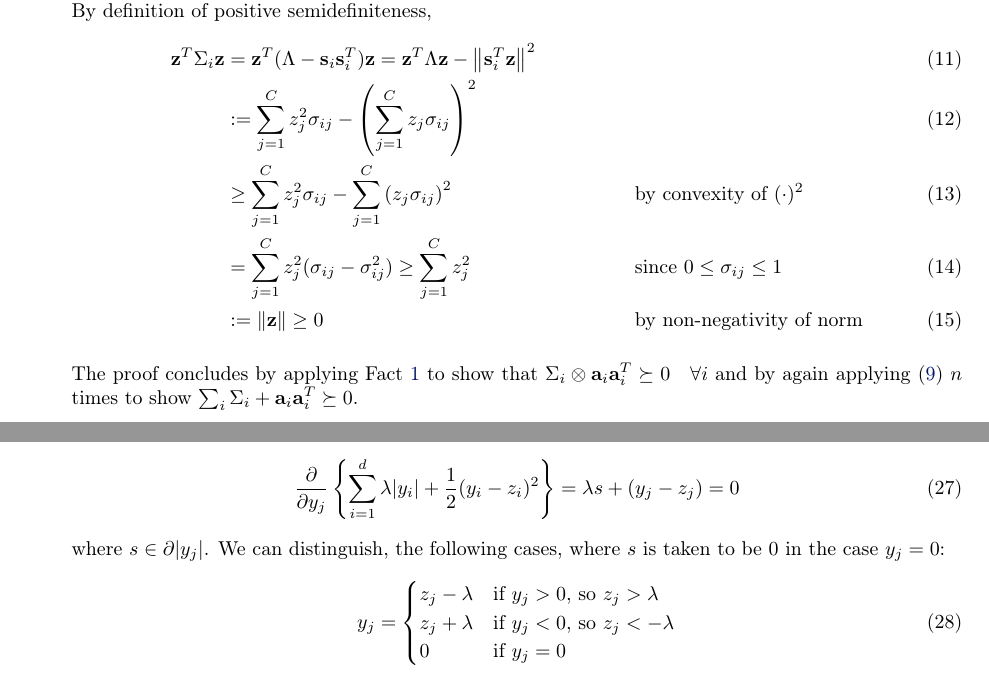
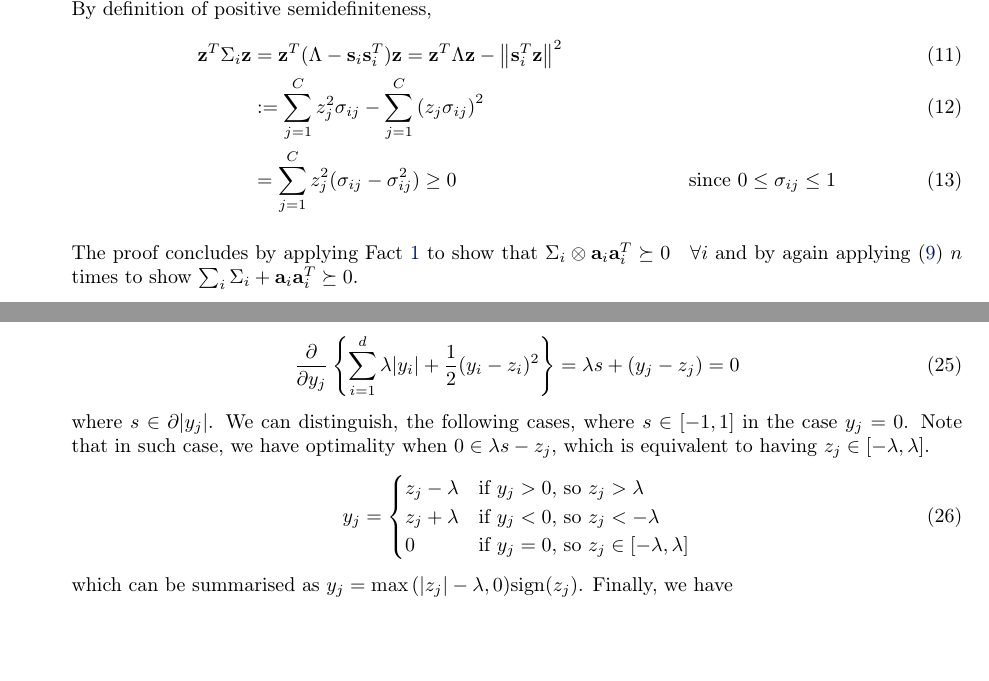
Before and after one commit to Barbany/MOD-epfl, a LaTeX document (3-images/report/report.tex): two parts of pages 2 and 3 of 12, joined at a grey line, cut so that both start at the same text, the shorter picture padded with empty space. Compiled offline with pdfLaTeX.

Commit message:
Updates from Overleaf

```diff
--- a/3-images/report/report.tex
+++ b/3-images/report/report.tex
@@ -75,10 +75,8 @@
     Finally, to show that $\Sigma_i$ is also PSD, note that $\Sigma_i = \Lambda - \mathbf{s}_i \mathbf{s}_i^T $ with $\mathbf{s}_i =[\sigma_{i1},\dots, \sigma_{iC}]^T$ and $\Lambda=\text{diag}(\mathbf{s}_i)$. By definition of positive semidefiniteness,
     \begin{align}
         \zz^T \Sigma_i \zz &= \zz^T (\Lambda - \mathbf{s}_i \mathbf{s}_i^T)\zz = \zz^T \Lambda \zz - \norm{\mathbf{s}_i^T \zz}^2 \\
-        &:= \sum_{j=1}^{C} z_j^2 \sigma_{ij} - \left(\sum_{j=1}^{C} z_j \sigma_{ij}\right)^2 \\
-        &\geq \sum_{j=1}^{C} z_j^2 \sigma_{ij} - \sum_{j=1}^{C} \left( z_j \sigma_{ij}\right)^2 &&\text{by convexity of $(\cdot)^2$}\\
-        &= \sum_{j=1}^{C} z_j^2 (\sigma_{ij} - \sigma_{ij}^2) \geq \sum_{j=1}^{C} z_j^2 &&\text{since $0\leq \sigma_{ij} \leq 1$}\\
-        &:= \norm{\zz} \geq 0 &&\text{by non-negativity of norm}
+        &:= \sum_{j=1}^{C} z_j^2 \sigma_{ij} - \sum_{j=1}^{C} \left(z_j \sigma_{ij}\right)^2 \\
+        &= \sum_{j=1}^{C} z_j^2 (\sigma_{ij} - \sigma_{ij}^2) \geq 0 &&\text{since $0\leq \sigma_{ij} \leq 1$}
     \end{align}
 
     The proof concludes by applying Fact \ref{fact1} to show that $\Sigma_i \otimes \aa_i \aa_i^T \succeq 0 \quad \forall i$ and by again applying \eqref{eq:sum_psd} $n$ times to show $\sum_i \Sigma_i + \aa_i \aa_i^T \succeq 0$.
@@ -149,13 +147,13 @@
     \begin{align}
        \frac{\partial}{\partial y_j} \left\lbrace \sum_{i=1}^d \lambda |y_i| + \frac{1}{2} (y_i-z_i)^2 \right\rbrace =  \lambda s + (y_j-z_j) = 0
     \end{align}
-    where $s \in \partial |y_j |$. We can distinguish, the following cases, where $s$ is taken to be 0 in the case $y_j=0$:
+    where $s \in \partial |y_j |$. We can distinguish, the following cases, where $s\in [-1,1]$ in the case $y_j=0$. Note that in such case, we have optimality when $0\in \lambda s- z_j$, which is equivalent to having $z_j \in [-\lambda, \lambda]$.
     \begin{align}
         y_j =
         \begin{cases}
             z_j - \lambda &\text{if $y_j>0$, so $z_j > \lambda$} \\
             z_j + \lambda &\text{if $y_j<0$, so $z_j < -\lambda$} \\
-            0 &\text{if }y_j=0
+            0 &\text{if $y_j=0$, so $z_j\in[-\lambda, \lambda]$}
         \end{cases}
     \end{align}
     which can be summarised as $y_j = \max{(|z_j|-\lambda, 0)}\text{sign}(z_j)$. Finally, we have
```
Also changed, not shown: 3-images/report/report.tex (2 more changed lines).
